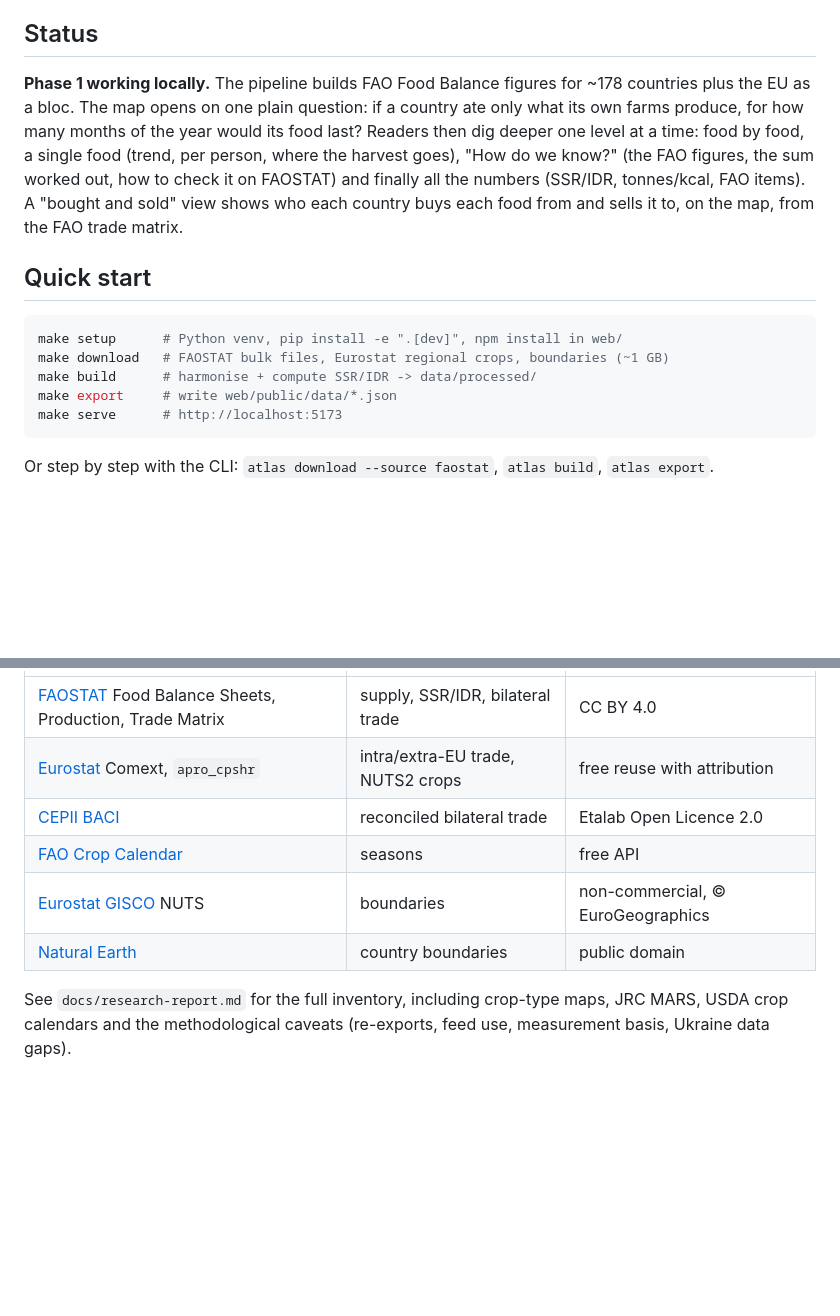
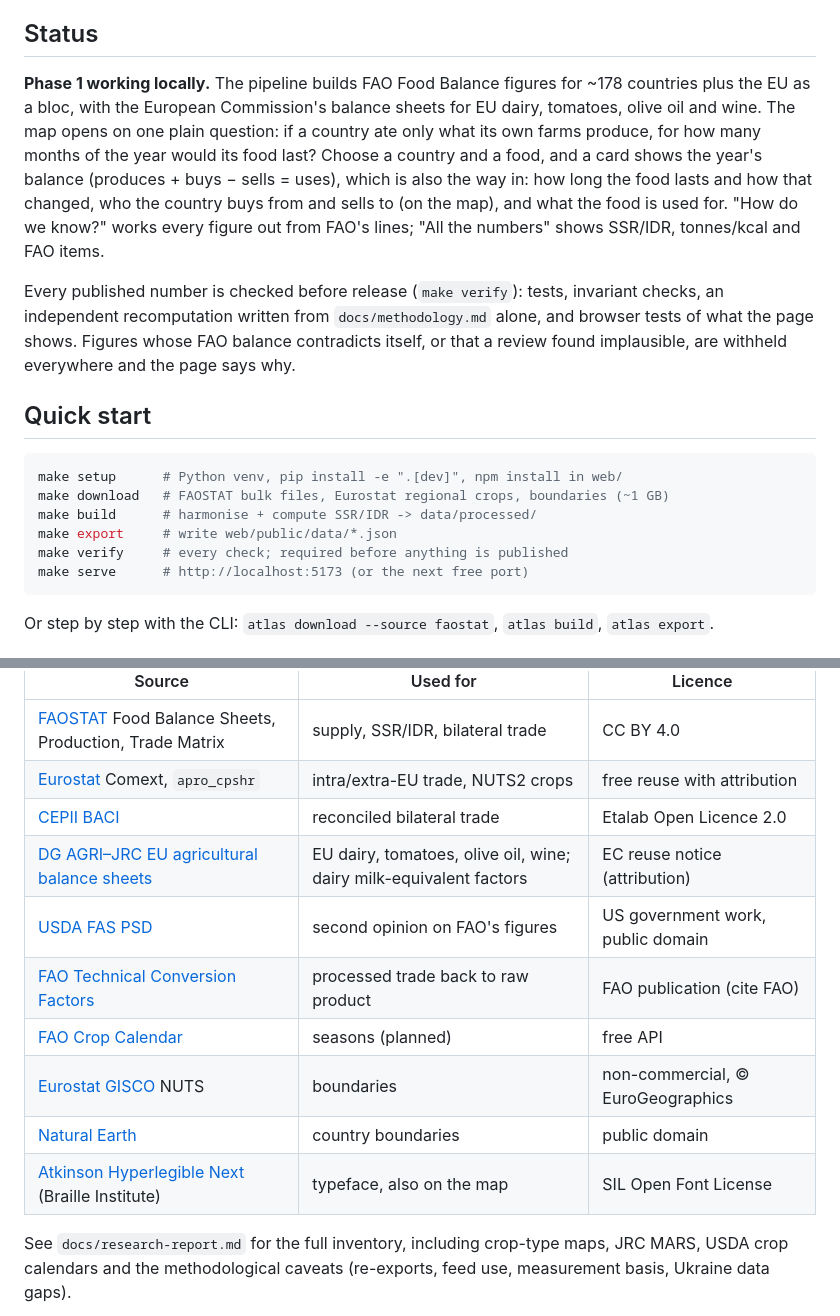
Before and after one commit to msblei/autonomy-atlas, a Markdown page: README.md, 2 parts joined by grey strips. Drawn GitHub-style; blank space fills up the shorter version.

Commit message:
README: current page structure, checks, and the sources now in use
Co-Authored-By: Claude Opus 5.5 <noreply@anthropic.com>

````diff
--- a/README.md
+++ b/README.md
@@ -14,12 +14,18 @@ product, with every number traceable to its source.
 ## Status
 
 **Phase 1 working locally.** The pipeline builds FAO Food Balance figures for ~178 countries plus
-the EU as a bloc. The map opens on one plain question: if a country ate only what its own farms
-produce, for how many months of the year would its food last? Readers then dig deeper
-one level at a time: food by food, a single food (trend, per person, where the harvest goes),
-"How do we know?" (the FAO figures, the sum worked out, how to check it on FAOSTAT) and finally
-all the numbers (SSR/IDR, tonnes/kcal, FAO items). A "bought and sold" view shows who each
-country buys each food from and sells it to, on the map, from the FAO trade matrix.
+the EU as a bloc, with the European Commission's balance sheets for EU dairy, tomatoes, olive oil
+and wine. The map opens on one plain question: if a country ate only what its own farms produce,
+for how many months of the year would its food last? Choose a country and a food, and a card shows
+the year's balance (produces + buys − sells = uses), which is also the way in: how long the food
+lasts and how that changed, who the country buys from and sells to (on the map), and what the food
+is used for. "How do we know?" works every figure out from FAO's lines; "All the numbers" shows
+SSR/IDR, tonnes/kcal and FAO items.
+
+Every published number is checked before release (`make verify`): tests, invariant checks, an
+independent recomputation written from `docs/methodology.md` alone, and browser tests of what the
+page shows. Figures whose FAO balance contradicts itself, or that a review found implausible, are
+withheld everywhere and the page says why.
 
 ## Quick start
 
@@ -28,7 +34,8 @@ make setup      # Python venv, pip install -e ".[dev]", npm install in web/
 make download   # FAOSTAT bulk files, Eurostat regional crops, boundaries (~1 GB)
 make build      # harmonise + compute SSR/IDR -> data/processed/
 make export     # write web/public/data/*.json
-make serve      # http://localhost:5173
+make verify     # every check; required before anything is published
+make serve      # http://localhost:5173 (or the next free port)
 ```
 
 Or step by step with the CLI: `atlas download --source faostat`, `atlas build`, `atlas export`.
@@ -56,9 +63,13 @@ data/       raw / interim / processed (gitignored)
 | [FAOSTAT](https://www.fao.org/faostat/en/#data) Food Balance Sheets, Production, Trade Matrix | supply, SSR/IDR, bilateral trade | CC BY 4.0 |
 | [Eurostat](https://ec.europa.eu/eurostat) Comext, `apro_cpshr` | intra/extra-EU trade, NUTS2 crops | free reuse with attribution |
 | [CEPII BACI](https://www.cepii.fr/CEPII/en/bdd_modele/bdd_modele_item.asp?id=37) | reconciled bilateral trade | Etalab Open Licence 2.0 |
-| [FAO Crop Calendar](https://cropcalendar.apps.fao.org) | seasons | free API |
+| [DG AGRI–JRC EU agricultural balance sheets](https://agridata.ec.europa.eu) | EU dairy, tomatoes, olive oil, wine; dairy milk-equivalent factors | EC reuse notice (attribution) |
+| [USDA FAS PSD](https://apps.fas.usda.gov/psdonline) | second opinion on FAO's figures | US government work, public domain |
+| [FAO Technical Conversion Factors](https://www.fao.org/fileadmin/templates/ess/documents/methodology/tcf.pdf) | processed trade back to raw product | FAO publication (cite FAO) |
+| [FAO Crop Calendar](https://cropcalendar.apps.fao.org) | seasons (planned) | free API |
 | [Eurostat GISCO](https://ec.europa.eu/eurostat/web/gisco) NUTS | boundaries | non-commercial, © EuroGeographics |
 | [Natural Earth](https://www.naturalearthdata.com) | country boundaries | public domain |
+| [Atkinson Hyperlegible Next](https://www.brailleinstitute.org/freefont/) (Braille Institute) | typeface, also on the map | SIL Open Font License |
 
 See `docs/research-report.md` for the full inventory, including crop-type maps, JRC MARS, USDA
 crop calendars and the methodological caveats (re-exports, feed use, measurement basis, Ukraine data
````
